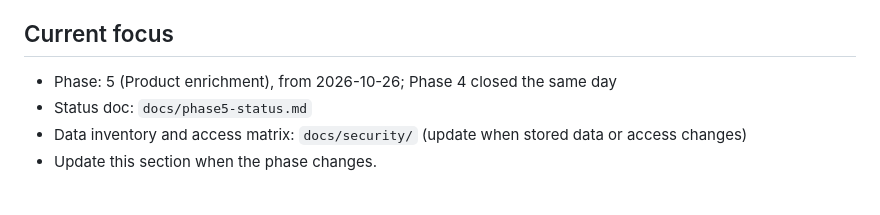
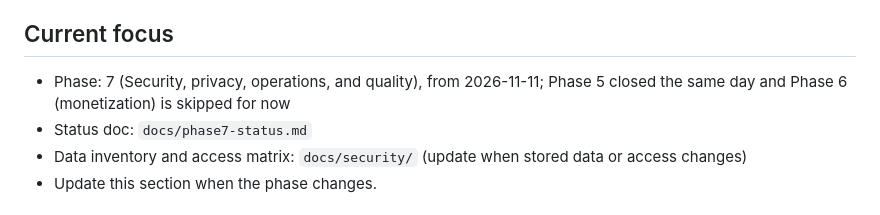
Before and after one commit to daltontewanger/whatdoyouwant, a Markdown page: AGENTS.md, the part around the change. Rendered like a GitHub page.

Commit message:
Move the current focus to Phase 7
Phase 5 is closed and monetization is skipped for now, so the next phase
is security, privacy, operations and quality.

Co-Authored-By: Claude Opus 5.5 <noreply@anthropic.com>

```diff
--- a/AGENTS.md
+++ b/AGENTS.md
@@ -14,8 +14,8 @@ Repository files and verified console evidence describe actual state. The playbo
 
 ## Current focus
 
-- Phase: 5 (Product enrichment), from 2026-10-26; Phase 4 closed the same day
-- Status doc: `docs/phase5-status.md`
+- Phase: 7 (Security, privacy, operations, and quality), from 2026-11-11; Phase 5 closed the same day and Phase 6 (monetization) is skipped for now
+- Status doc: `docs/phase7-status.md`
 - Data inventory and access matrix: `docs/security/` (update when stored data or access changes)
 - Update this section when the phase changes.
 
```
